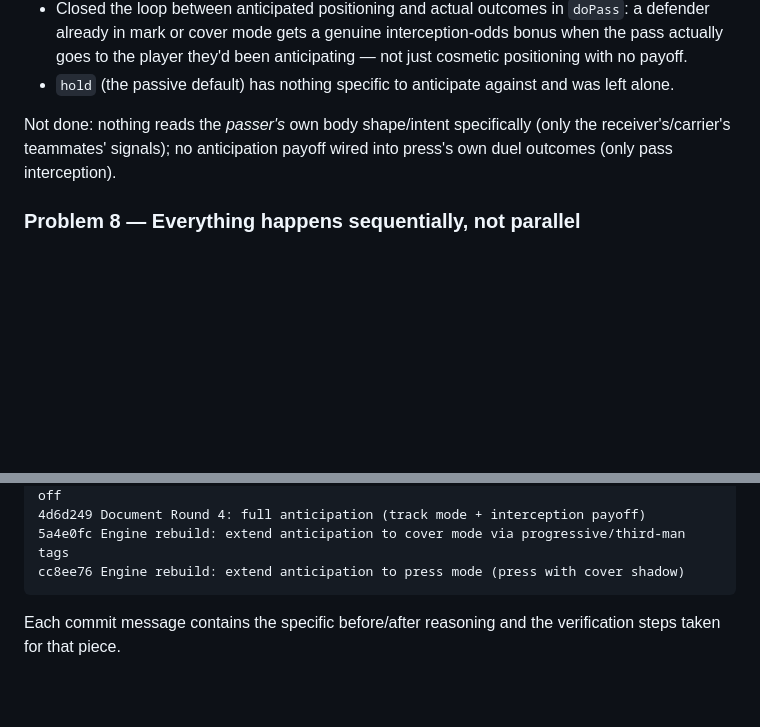
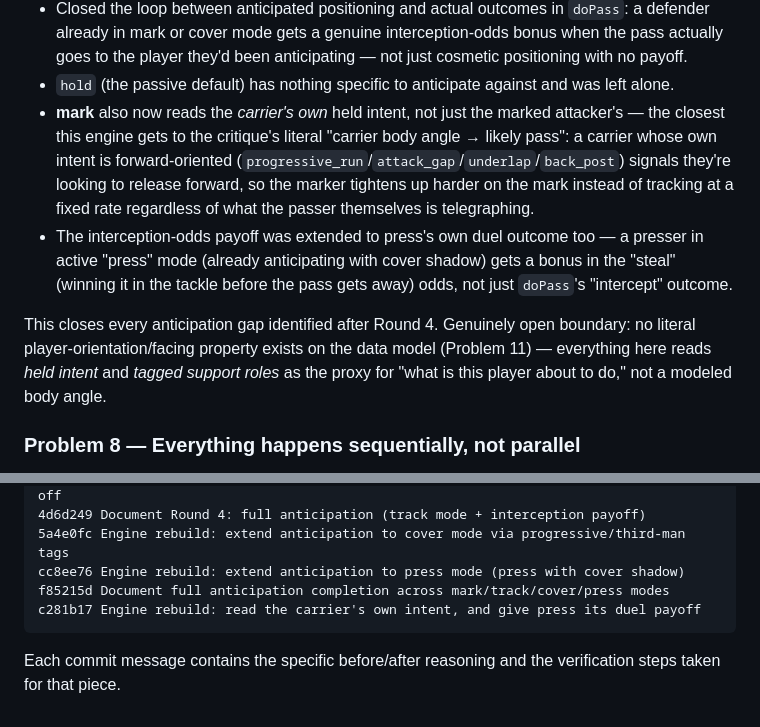
Before and after one commit to tathagatamunshi97/FantasyFootballSimulator, a Markdown page: ENGINE_REBUILD_SUMMARY.md, 2 parts joined by grey strips. Drawn GitHub-style; blank space fills up the shorter version.

Commit message:
Document closure of the remaining Problem 7 anticipation gaps

````diff
--- a/ENGINE_REBUILD_SUMMARY.md
+++ b/ENGINE_REBUILD_SUMMARY.md
@@ -143,10 +143,23 @@ distinct from this. What's new across Rounds 3-4:
   been anticipating — not just cosmetic positioning with no payoff.
 - `hold` (the passive default) has nothing specific to anticipate against
   and was left alone.
+- **mark** also now reads the *carrier's own* held intent, not just the
+  marked attacker's — the closest this engine gets to the critique's literal
+  "carrier body angle → likely pass": a carrier whose own intent is
+  forward-oriented (`progressive_run`/`attack_gap`/`underlap`/`back_post`)
+  signals they're looking to release forward, so the marker tightens up
+  harder on the mark instead of tracking at a fixed rate regardless of what
+  the passer themselves is telegraphing.
+- The interception-odds payoff was extended to press's own duel outcome too
+  — a presser in active "press" mode (already anticipating with cover
+  shadow) gets a bonus in the "steal" (winning it in the tackle before the
+  pass gets away) odds, not just `doPass`'s "intercept" outcome.
 
-Not done: nothing reads the *passer's* own body shape/intent specifically
-(only the receiver's/carrier's teammates' signals); no anticipation payoff
-wired into press's own duel outcomes (only pass interception).
+This closes every anticipation gap identified after Round 4. Genuinely open
+boundary: no literal player-orientation/facing property exists on the data
+model (Problem 11) — everything here reads *held intent* and *tagged support
+roles* as the proxy for "what is this player about to do," not a modeled
+body angle.
 
 ### Problem 8 — Everything happens sequentially, not parallel
 **Status: Partial, with an important framing caveat.** The engine is
@@ -350,6 +363,8 @@ b4e1472 Engine rebuild: full anticipation - track mode reads intent, interceptio
 4d6d249 Document Round 4: full anticipation (track mode + interception payoff)
 5a4e0fc Engine rebuild: extend anticipation to cover mode via progressive/third-man tags
 cc8ee76 Engine rebuild: extend anticipation to press mode (press with cover shadow)
+f85215d Document full anticipation completion across mark/track/cover/press modes
+c281b17 Engine rebuild: read the carrier's own intent, and give press its duel payoff
 ```
 
 Each commit message contains the specific before/after reasoning and the
````
